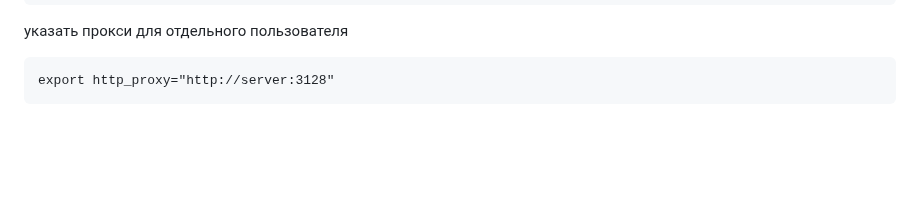
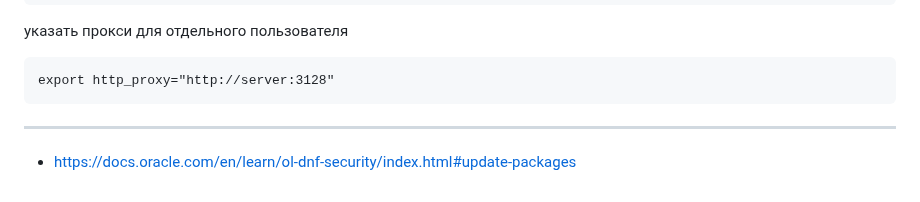
Before and after one commit to laspavel/kbase, a Markdown page: 03.linux/10006.yum.md, the part around the change. GitHub-like rendering; blank space fills up the shorter version.

```diff
--- a/03.linux/10006.yum.md
+++ b/03.linux/10006.yum.md
@@ -314,3 +314,7 @@
 указать прокси для отдельного пользователя
 
     export http_proxy="http://server:3128"
+
+
+---
+* [https://docs.oracle.com/en/learn/ol-dnf-security/index.html#update-packages](https://docs.oracle.com/en/learn/ol-dnf-security/index.html#update-packages)
```
Also changed, not shown: 03.linux/dod/10097.multipathing.md (+32 -0 lines).
